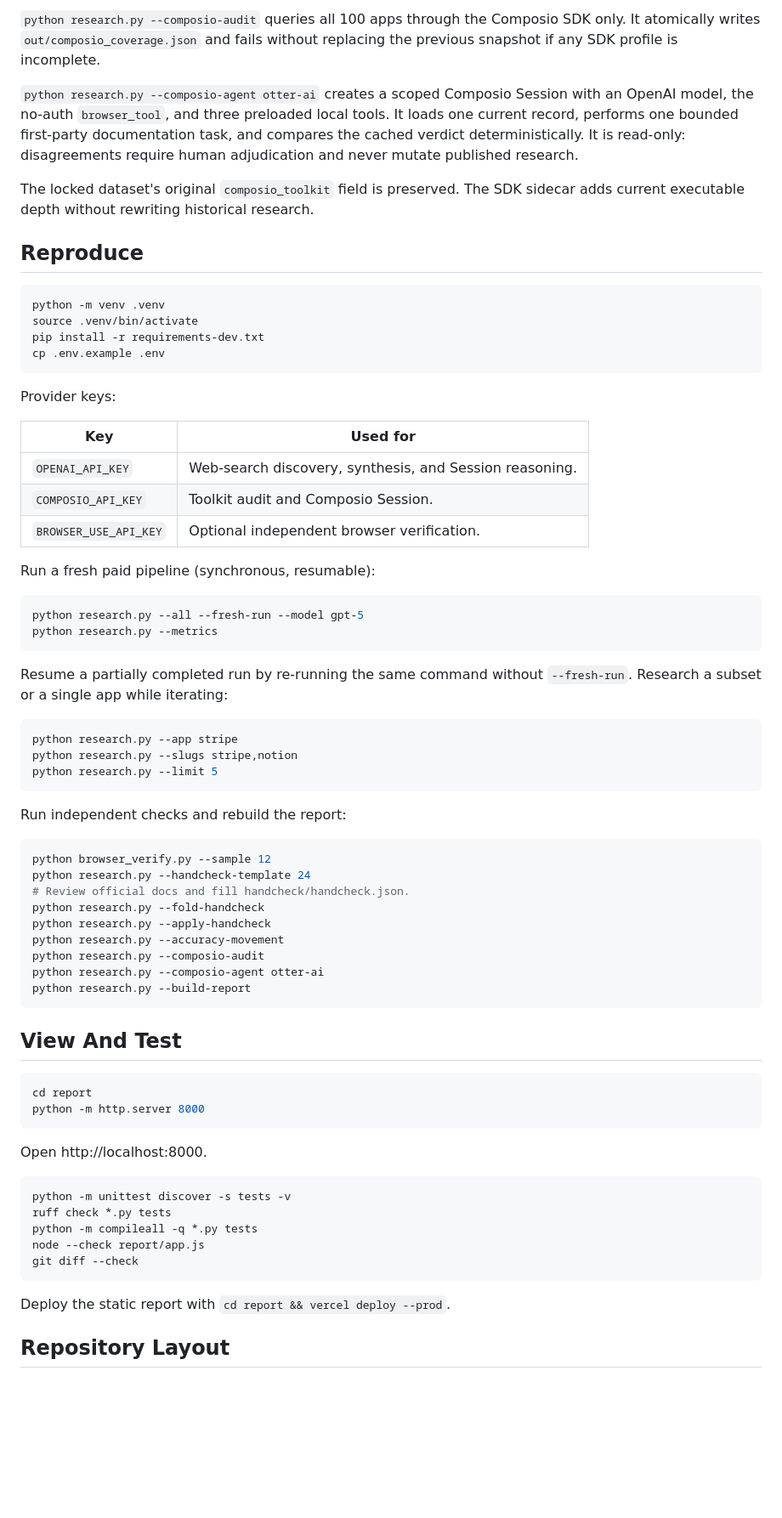
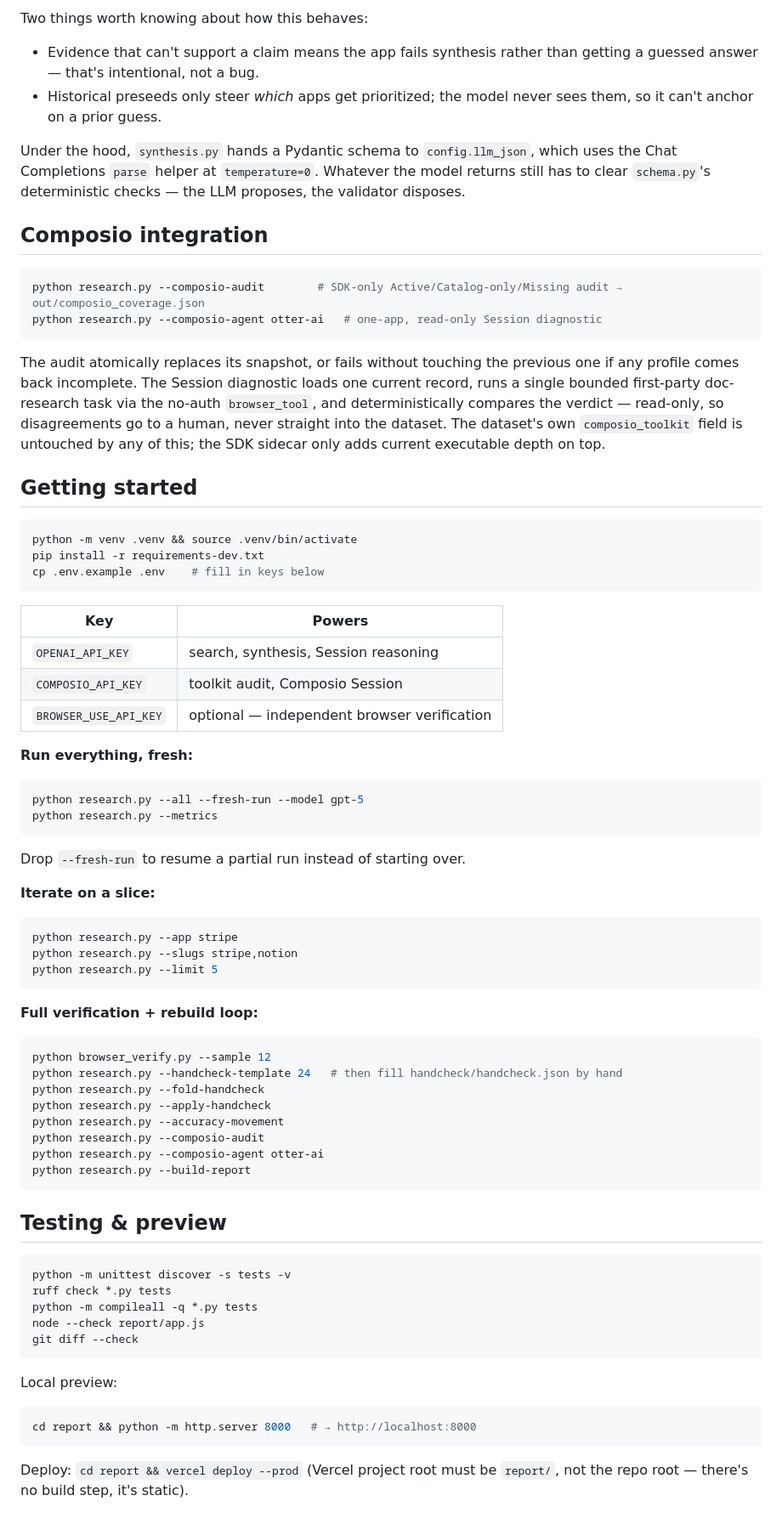
Before and after one commit to Rishi9696/composio-tha-final, a Markdown page: README.md, the part around one of its changes. Shown at 85% size. Drawn GitHub-style; blank space fills up the shorter version.

````diff
--- a/README.md
+++ b/README.md
@@ -66,48 +69,51 @@ Synthesis uses OpenAI structured outputs: `synthesis.py` passes a Pydantic schem
 
-`python research.py --composio-audit` queries all 100 apps through the Composio SDK only. It atomically writes `out/composio_coverage.json` and fails without replacing the previous snapshot if any SDK profile is incomplete.
+Two things worth knowing about how this behaves:
+- Evidence that can't support a claim means the app fails synthesis rather than getting a guessed answer — that's intentional, not a bug.
+- Historical preseeds only steer *which* apps get prioritized; the model never sees them, so it can't anchor on a prior guess.
 
-`python research.py --composio-agent otter-ai` creates a scoped Composio Session with an OpenAI model, the no-auth `browser_tool`, and three preloaded local tools. It loads one current record, performs one bounded first-party documentation task, and compares the cached verdict deterministically. It is read-only: disagreements require human adjudication and never mutate published research.
+Under the hood, `synthesis.py` hands a Pydantic schema to `config.llm_json`, which uses the Chat Completions `parse` helper at `temperature=0`. Whatever the model returns still has to clear `schema.py`'s deterministic checks — the LLM proposes, the validator disposes.
 
-The locked dataset's original `composio_toolkit` field is preserved. The SDK sidecar adds current executable depth without rewriting historical research.
-
-## Reproduce
+## Composio integration
 
 ```bash
-python -m venv .venv
-source .venv/bin/activate
-pip install -r requirements-dev.txt
-cp .env.example .env
+python research.py --composio-audit        # SDK-only Active/Catalog-only/Missing audit → out/composio_coverage.json
+python research.py --composio-agent otter-ai   # one-app, read-only Session diagnostic
 ```
 
-Provider keys:
+The audit atomically replaces its snapshot, or fails without touching the previous one if any profile comes back incomplete. The Session diagnostic loads one current record, runs a single bounded first-party doc-research task via the no-auth `browser_tool`, and deterministically compares the verdict — read-only, so disagreements go to a human, never straight into the dataset. The dataset's own `composio_toolkit` field is untouched by any of this; the SDK sidecar only adds current executable depth on top.
 
-| Key | Used for |
+## Getting started
+
+```bash
+python -m venv .venv && source .venv/bin/activate
+pip install -r requirements-dev.txt
+cp .env.example .env    # fill in keys below
+```
+
+| Key | Powers |
 | --- | --- |
-| `OPENAI_API_KEY` | Web-search discovery, synthesis, and Session reasoning. |
-| `COMPOSIO_API_KEY` | Toolkit audit and Composio Session. |
-| `BROWSER_USE_API_KEY` | Optional independent browser verification. |
+| `OPENAI_API_KEY` | search, synthesis, Session reasoning |
+| `COMPOSIO_API_KEY` | toolkit audit, Composio Session |
+| `BROWSER_USE_API_KEY` | optional — independent browser verification |
 
-Run a fresh paid pipeline (synchronous, resumable):
-
+**Run everything, fresh:**
 ```bash
 python research.py --all --fresh-run --model gpt-5
 python research.py --metrics
 ```
+Drop `--fresh-run` to resume a partial run instead of starting over.
 
-Resume a partially completed run by re-running the same command without `--fresh-run`. Research a subset or a single app while iterating:
-
+**Iterate on a slice:**
 ```bash
 python research.py --app stripe
 python research.py --slugs stripe,notion
 python research.py --limit 5
 ```
 
-Run independent checks and rebuild the report:
-
+**Full verification + rebuild loop:**
 ```bash
 python browser_verify.py --sample 12
-python research.py --handcheck-template 24
-# Review official docs and fill handcheck/handcheck.json.
+python research.py --handcheck-template 24   # then fill handcheck/handcheck.json by hand
 python research.py --fold-handcheck
 python research.py --apply-handcheck
 python research.py --accuracy-movement
@@ -116,14 +122,7 @@ python research.py --composio-agent otter-ai
 python research.py --build-report
 ```
 
-## View And Test
-
-```bash
-cd report
-python -m http.server 8000
-```
-
-Open http://localhost:8000.
+## Testing & preview
 
 ```bash
 python -m unittest discover -s tests -v
@@ -133,7 +132,10 @@ node --check report/app.js
 git diff --check
 ```
 
-Deploy the static report with `cd report && vercel deploy --prod`.
+Local preview:
+```bash
+cd report && python -m http.server 8000   # → http://localhost:8000
+```
 
-## Repository Layout
+Deploy: `cd report && vercel deploy --prod` (Vercel project root must be `report/`, not the repo root — there's no build step, it's static).
 
````
Also changed, not shown: other parts of README.md (+72 -71 lines).
